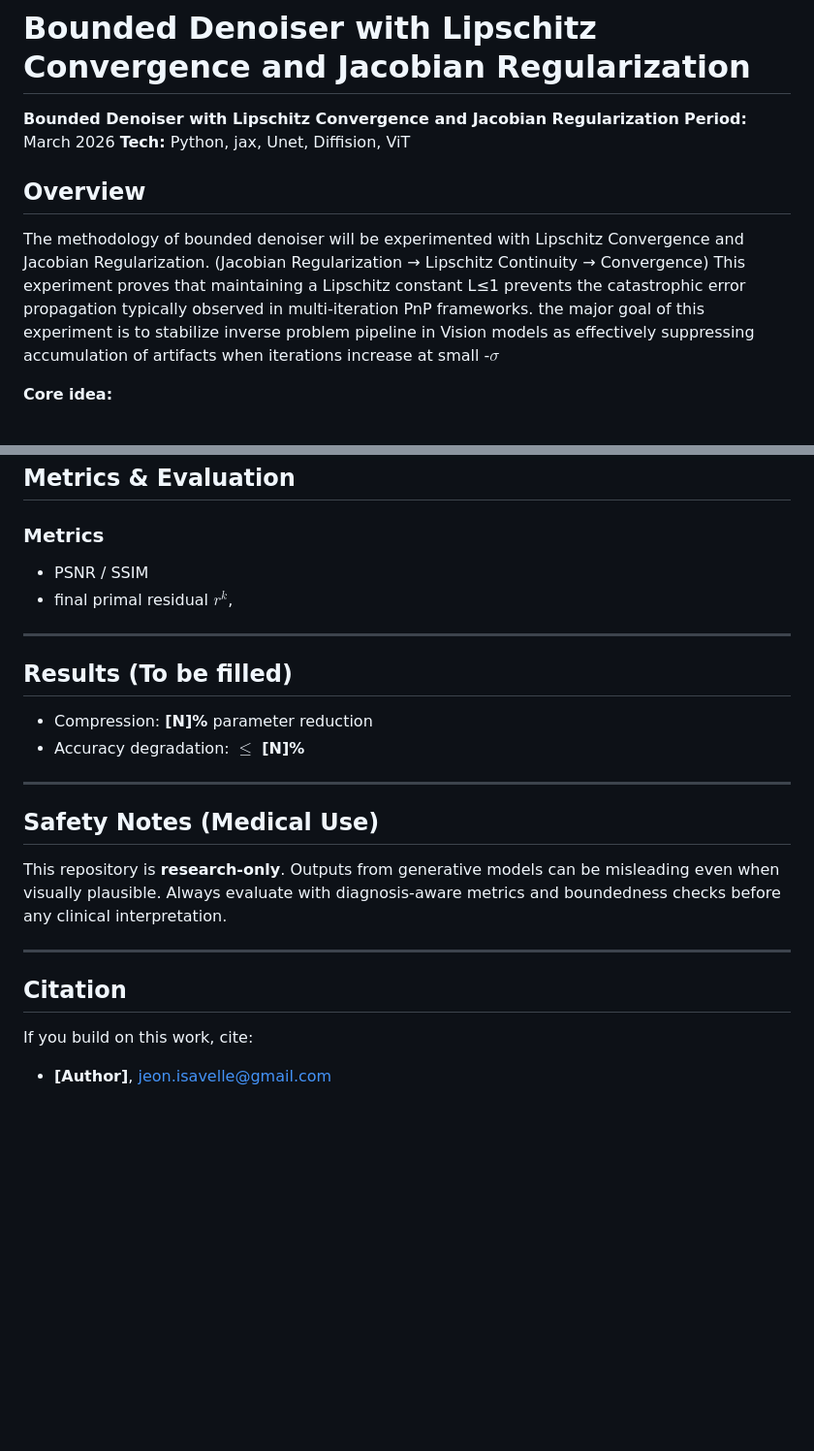
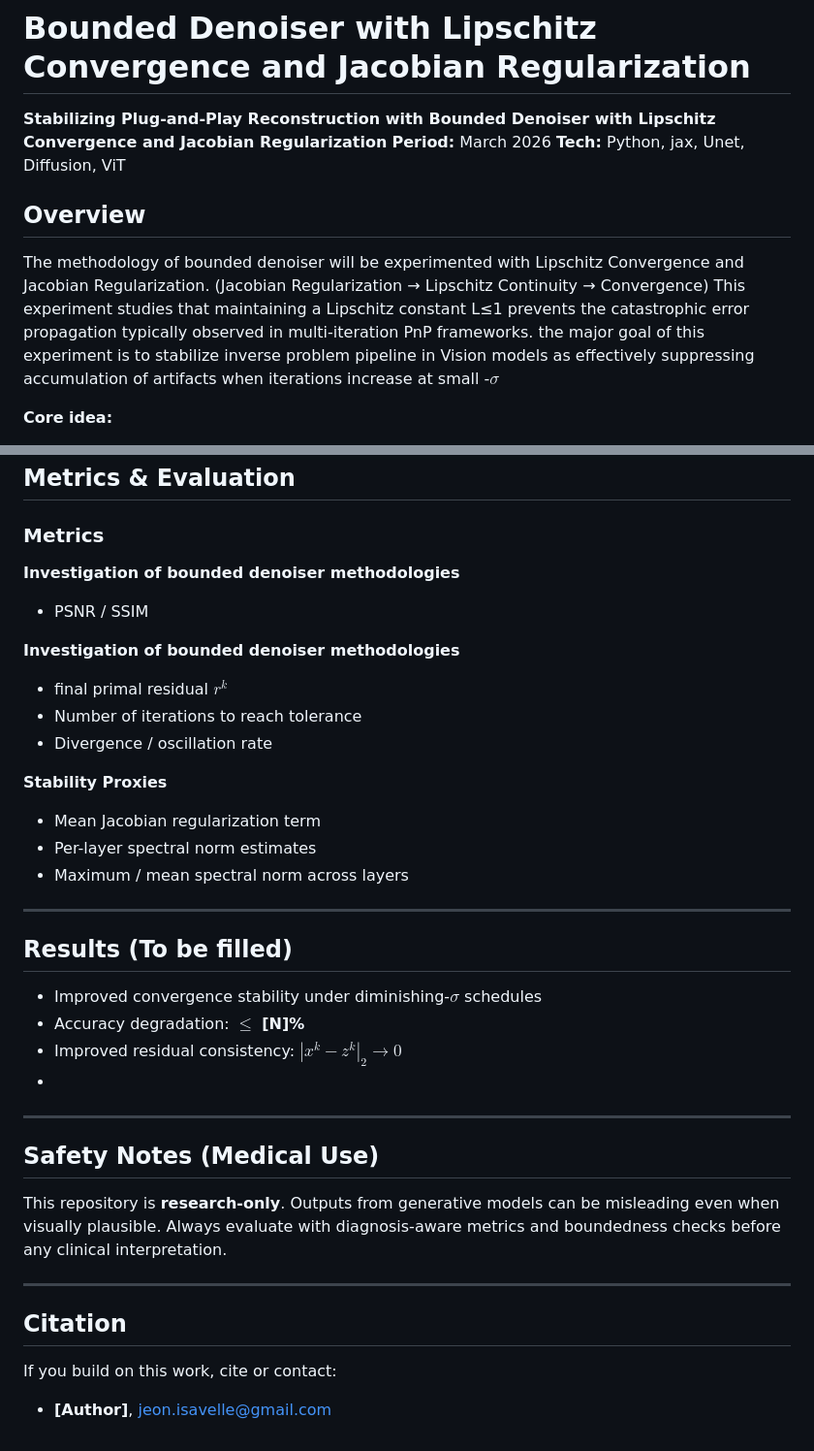
Before and after one commit to HelenJeon0052/Math-Gym, a Markdown page: BoundedDenoiserLipschitz/README.md, 2 parts joined by grey strips. Shown at 97% size. Rendered like a GitHub page; blank space fills up the shorter version.

```diff
--- a/BoundedDenoiserLipschitz/README.md
+++ b/BoundedDenoiserLipschitz/README.md
@@ -2,15 +2,15 @@
 
 
 
-**Bounded Denoiser with Lipschitz Convergence and Jacobian Regularization**
+**Stabilizing Plug-and-Play Reconstruction with Bounded Denoiser with Lipschitz Convergence and Jacobian Regularization**
 **Period:** March 2026
-**Tech:** Python, jax, Unet, Diffision, ViT
+**Tech:** Python, jax, Unet, Diffusion, ViT
 
 ## Overview
 
 The methodology of bounded denoiser will be experimented with Lipschitz Convergence and Jacobian Regularization.
 (Jacobian Regularization → Lipschitz Continuity → Convergence)
-This experiment proves that maintaining a Lipschitz constant L≤1 prevents the catastrophic error propagation typically observed in multi-iteration PnP frameworks.
+This experiment studies that maintaining a Lipschitz constant L≤1 prevents the catastrophic error propagation typically observed in multi-iteration PnP frameworks.
 the major goal of this experiment is to stabilize inverse problem pipeline in Vision models as effectively suppressing accumulation of artifacts when iterations increase at small -$\sigma$
 
 **Core idea:**
@@ -81,15 +80,30 @@ the major goal of this experiment is to stabilize inverse problem pipeline in Vi
 
 ### Metrics
 
-* PSNR / SSIM
-* final primal residual $r^k$,
+**Investigation of bounded denoiser methodologies**
+
+   * PSNR / SSIM
+
+**Investigation of bounded denoiser methodologies**
+
+   * final primal residual $r^k$
+   * Number of iterations to reach tolerance
+   * Divergence / oscillation rate
+
+**Stability Proxies**
+
+   *  Mean Jacobian regularization term
+   *  Per-layer spectral norm estimates
+   *  Maximum / mean spectral norm across layers
 
 ---
 
 ## Results (To be filled)
 
-* Compression: **[N]%** parameter reduction
+* Improved convergence stability under diminishing-$\sigma$ schedules
 * Accuracy degradation: **$\leq$ [N]\%**
+* Improved residual consistency: $|x^k - z^k|_2 \rightarrow 0$
+*
 
 ---
 
@@ -102,6 +116,6 @@ Always evaluate with diagnosis-aware metrics and boundedness checks before any c
 
 ## Citation
 
-If you build on this work, cite:
+If you build on this work, cite or contact:
 
 * **[Author]**, jeon.isavelle@gmail.com
```
Also changed, not shown: other parts of BoundedDenoiserLipschitz/README.md (+2 -3 lines).
